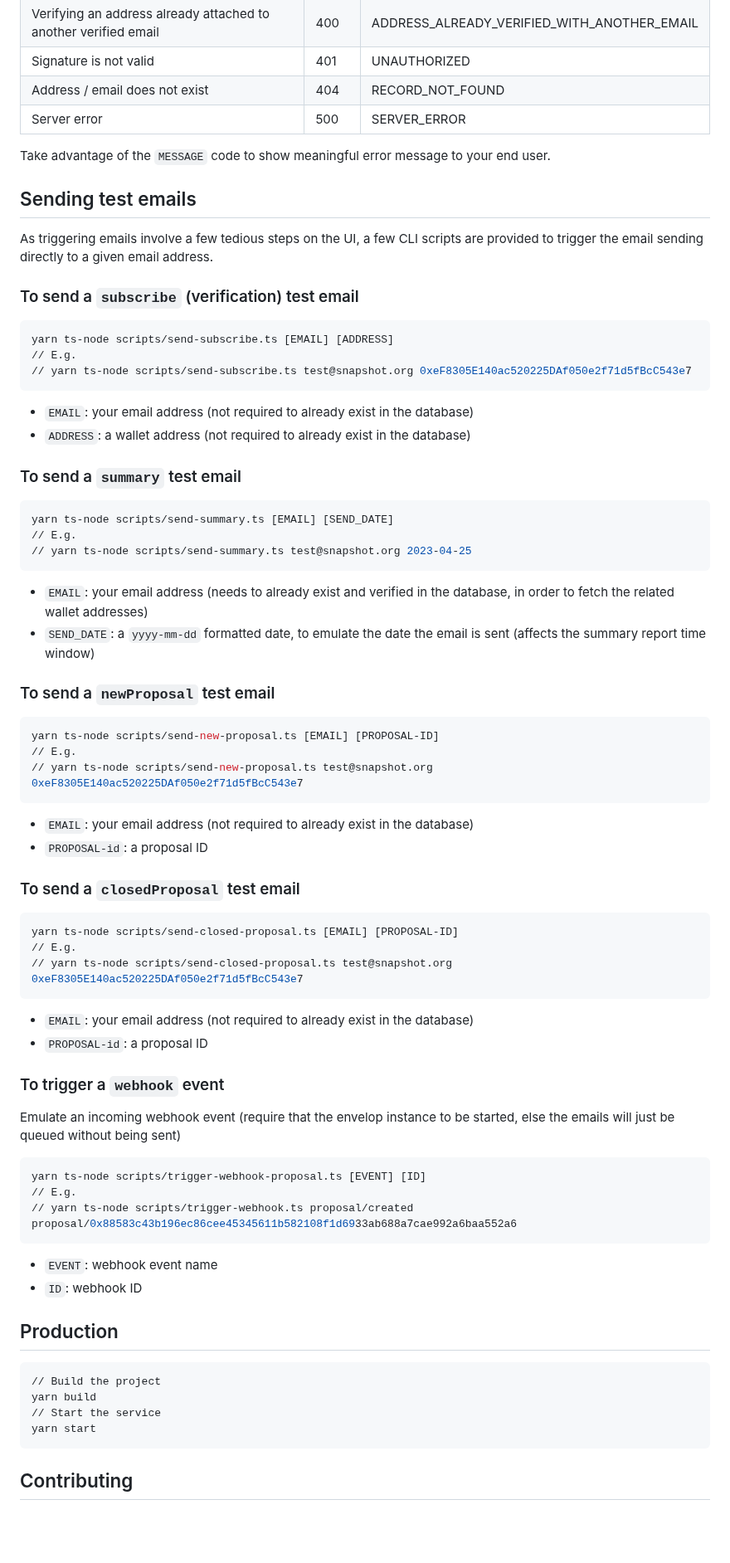
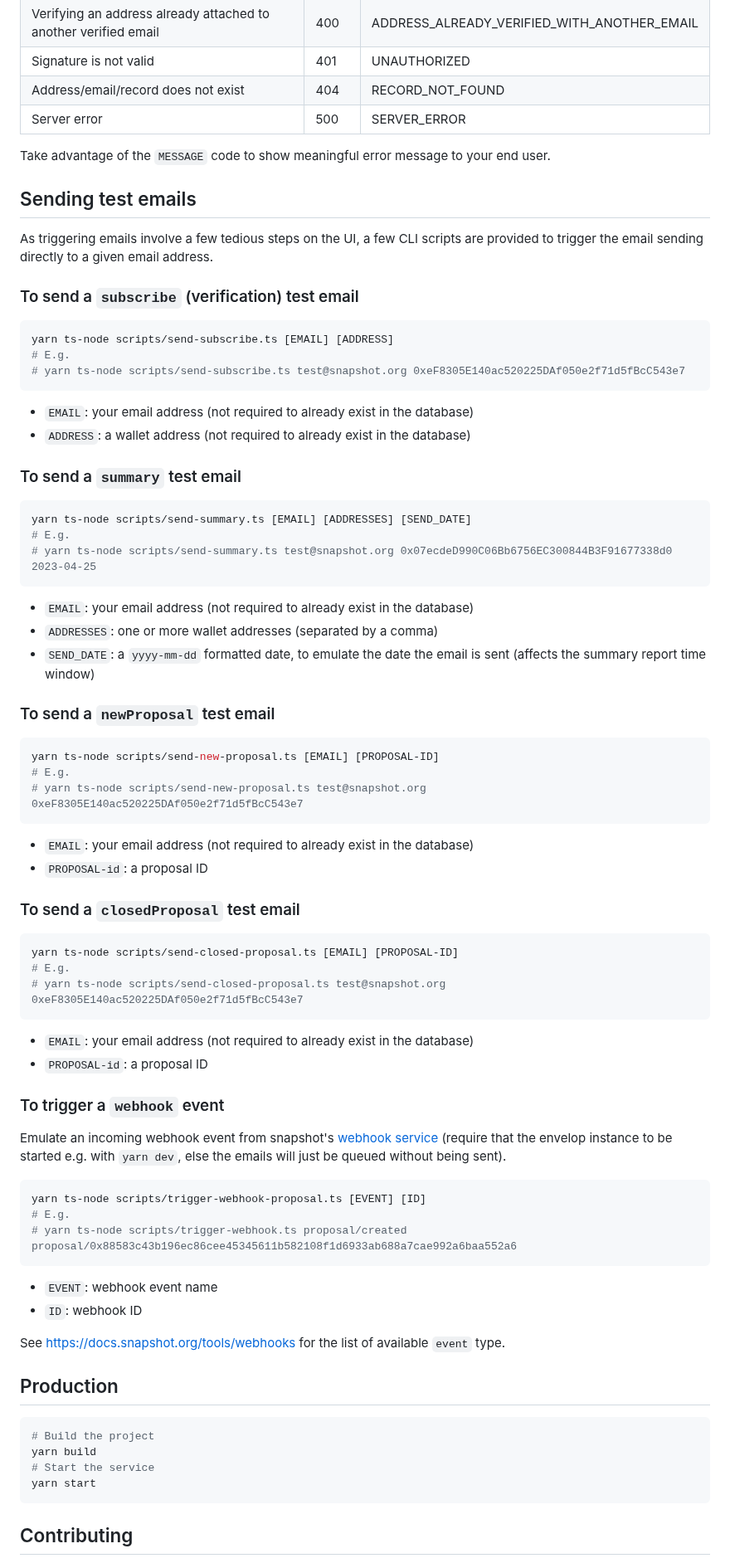
Before and after one commit to snapshot-labs/envelop, a Markdown page: README.md, the part around one of its changes. Shown at 83% size. Rendered like a GitHub page; blank space fills up the shorter version.

````diff
--- a/README.md
+++ b/README.md
@@ -100,22 +269,21 @@ All endpoints will respond with a [JSON-RPC 2.0](https://www.jsonrpc.org/specifi
 | Request contains invalid data                                   | 400    | INVALID_PARAMS                              |
 | Verifying an address already attached to another verified email | 400    | ADDRESS_ALREADY_VERIFIED_WITH_ANOTHER_EMAIL |
 | Signature is not valid                                          | 401    | UNAUTHORIZED                                |
-| Address / email does not exist                                  | 404    | RECORD_NOT_FOUND                            |
+| Address/email/record does not exist                             | 404    | RECORD_NOT_FOUND                            |
 | Server error                                                    | 500    | SERVER_ERROR                                |
 
 Take advantage of the `MESSAGE` code to show meaningful error message to your end user.
 
 ## Sending test emails
 
-As triggering emails involve a few tedious steps on the UI, a few CLI scripts are provided to
-trigger the email sending directly to a given email address.
+As triggering emails involve a few tedious steps on the UI, a few CLI scripts are provided to trigger the email sending directly to a given email address.
 
 ### To send a `subscribe` (verification) test email
 
 ```bash
 yarn ts-node scripts/send-subscribe.ts [EMAIL] [ADDRESS]
-// E.g.
-// yarn ts-node scripts/send-subscribe.ts test@snapshot.org 0xeF8305E140ac520225DAf050e2f71d5fBcC543e7
+# E.g.
+# yarn ts-node scripts/send-subscribe.ts test@snapshot.org 0xeF8305E140ac520225DAf050e2f71d5fBcC543e7
 ```
 
 - `EMAIL`: your email address (not required to already exist in the database)
@@ -124,20 +292,21 @@ yarn ts-node scripts/send-subscribe.ts [EMAIL] [ADDRESS]
 ### To send a `summary` test email
 
 ```bash
-yarn ts-node scripts/send-summary.ts [EMAIL] [SEND_DATE]
-// E.g.
-// yarn ts-node scripts/send-summary.ts test@snapshot.org 2023-04-25
+yarn ts-node scripts/send-summary.ts [EMAIL] [ADDRESSES] [SEND_DATE]
+# E.g.
+# yarn ts-node scripts/send-summary.ts test@snapshot.org 0x07ecdeD990C06Bb6756EC300844B3F91677338d0 2023-04-25
 ```
 
-- `EMAIL`: your email address (needs to already exist and verified in the database, in order to fetch the related wallet addresses)
+- `EMAIL`: your email address (not required to already exist in the database)
+- `ADDRESSES`: one or more wallet addresses (separated by a comma)
 - `SEND_DATE`: a `yyyy-mm-dd` formatted date, to emulate the date the email is sent (affects the summary report time window)
 
 ### To send a `newProposal` test email
 
 ```bash
 yarn ts-node scripts/send-new-proposal.ts [EMAIL] [PROPOSAL-ID]
-// E.g.
-// yarn ts-node scripts/send-new-proposal.ts test@snapshot.org 0xeF8305E140ac520225DAf050e2f71d5fBcC543e7
+# E.g.
+# yarn ts-node scripts/send-new-proposal.ts test@snapshot.org 0xeF8305E140ac520225DAf050e2f71d5fBcC543e7
 ```
 
 - `EMAIL`: your email address (not required to already exist in the database)
@@ -147,8 +316,8 @@ yarn ts-node scripts/send-new-proposal.ts [EMAIL] [PROPOSAL-ID]
 
 ```bash
 yarn ts-node scripts/send-closed-proposal.ts [EMAIL] [PROPOSAL-ID]
-// E.g.
-// yarn ts-node scripts/send-closed-proposal.ts test@snapshot.org 0xeF8305E140ac520225DAf050e2f71d5fBcC543e7
+# E.g.
+# yarn ts-node scripts/send-closed-proposal.ts test@snapshot.org 0xeF8305E140ac520225DAf050e2f71d5fBcC543e7
 ```
 
 - `EMAIL`: your email address (not required to already exist in the database)
@@ -156,23 +325,25 @@ yarn ts-node scripts/send-closed-proposal.ts [EMAIL] [PROPOSAL-ID]
 
 ### To trigger a `webhook` event
 
-Emulate an incoming webhook event (require that the envelop instance to be started, else the emails will just be queued without being sent)
+Emulate an incoming webhook event from snapshot's [webhook service](https://docs.snapshot.org/tools/webhooks) (require that the envelop instance to be started e.g. with `yarn dev`, else the emails will just be queued without being sent).
 
 ```bash
 yarn ts-node scripts/trigger-webhook-proposal.ts [EVENT] [ID]
-// E.g.
-// yarn ts-node scripts/trigger-webhook.ts proposal/created proposal/0x88583c43b196ec86cee45345611b582108f1d6933ab688a7cae992a6baa552a6
+# E.g.
+# yarn ts-node scripts/trigger-webhook.ts proposal/created proposal/0x88583c43b196ec86cee45345611b582108f1d6933ab688a7cae992a6baa552a6
 ```
 
 - `EVENT`: webhook event name
 - `ID`: webhook ID
 
+See https://docs.snapshot.org/tools/webhooks for the list of available `event` type.
+
 ## Production
 
 ```bash
-// Build the project
+# Build the project
 yarn build
-// Start the service
+# Start the service
 yarn start
 ```
 
````
Also changed, not shown: other parts of README.md (+178 -9 lines).
